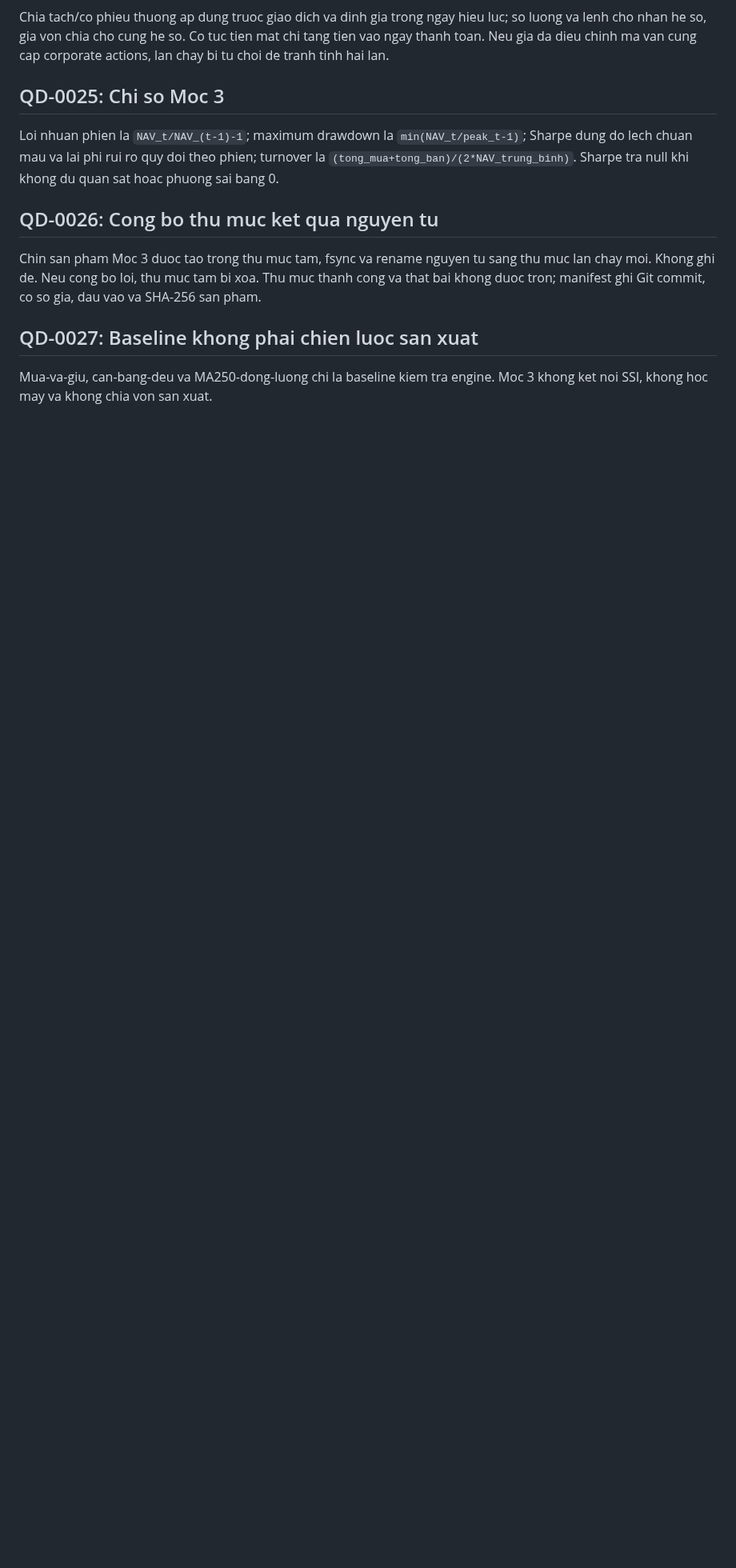
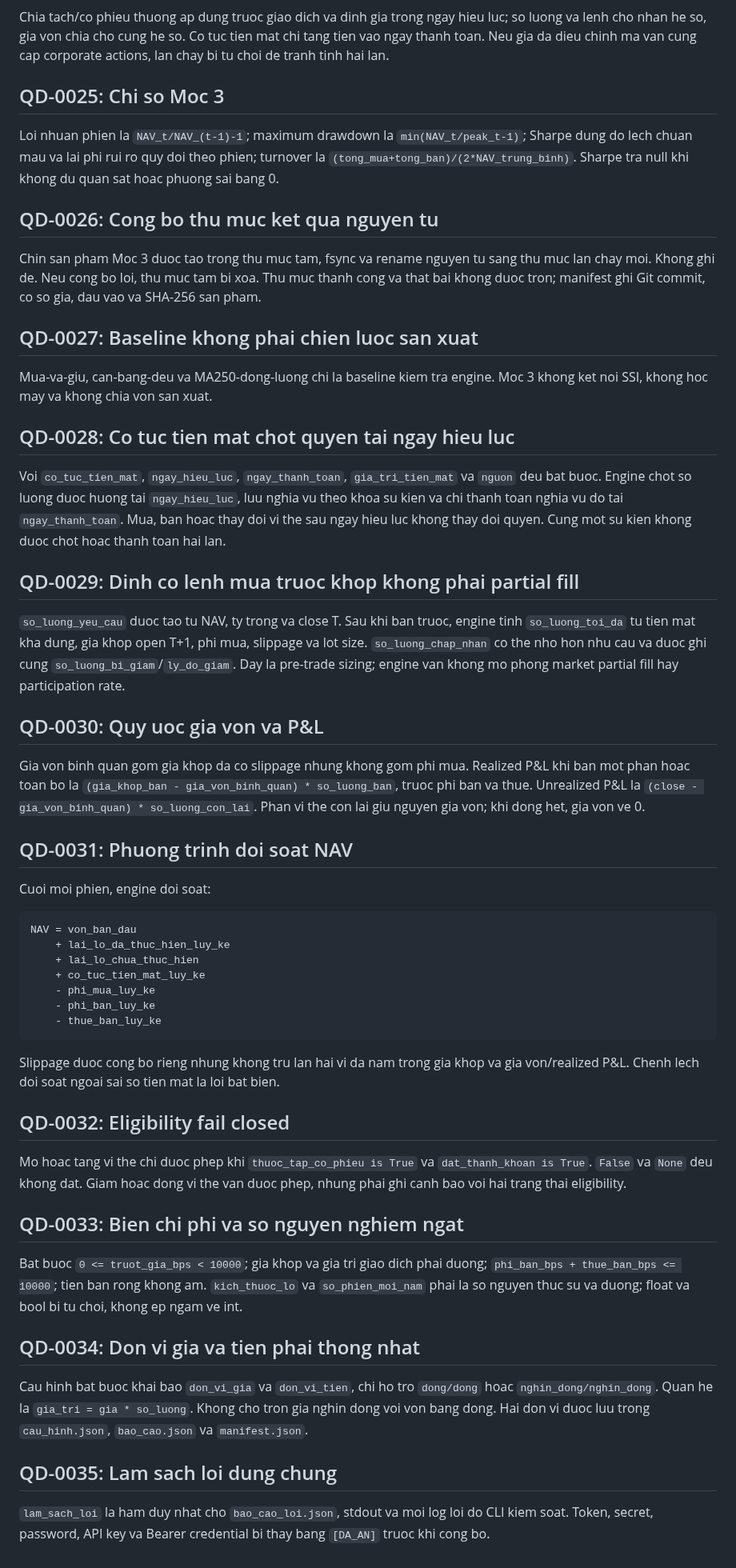
Before and after one commit to Tienkhoaa2908/vn-quant-system, a Markdown page: DECISIONS.md, the part around the change. Shown at 80% size. Drawn GitHub-style; blank space fills up the shorter version.

Commit message:
chot quyet dinh sua loi Moc 3

````diff
--- a/DECISIONS.md
+++ b/DECISIONS.md
@@ -131,3 +131,47 @@ Chin san pham Moc 3 duoc tao trong thu muc tam, fsync va rename nguyen tu sang t
 ## QD-0027: Baseline khong phai chien luoc san xuat
 
 Mua-va-giu, can-bang-deu va MA250-dong-luong chi la baseline kiem tra engine. Moc 3 khong ket noi SSI, khong hoc may va khong chia von san xuat.
+
+## QD-0028: Co tuc tien mat chot quyen tai ngay hieu luc
+
+Voi `co_tuc_tien_mat`, `ngay_hieu_luc`, `ngay_thanh_toan`, `gia_tri_tien_mat` va `nguon` deu bat buoc. Engine chot so luong duoc huong tai `ngay_hieu_luc`, luu nghia vu theo khoa su kien va chi thanh toan nghia vu do tai `ngay_thanh_toan`. Mua, ban hoac thay doi vi the sau ngay hieu luc khong thay doi quyen. Cung mot su kien khong duoc chot hoac thanh toan hai lan.
+
+## QD-0029: Dinh co lenh mua truoc khop khong phai partial fill
+
+`so_luong_yeu_cau` duoc tao tu NAV, ty trong va close T. Sau khi ban truoc, engine tinh `so_luong_toi_da` tu tien mat kha dung, gia khop open T+1, phi mua, slippage va lot size. `so_luong_chap_nhan` co the nho hon nhu cau va duoc ghi cung `so_luong_bi_giam`/`ly_do_giam`. Day la pre-trade sizing; engine van khong mo phong market partial fill hay participation rate.
+
+## QD-0030: Quy uoc gia von va P&L
+
+Gia von binh quan gom gia khop da co slippage nhung khong gom phi mua. Realized P&L khi ban mot phan hoac toan bo la `(gia_khop_ban - gia_von_binh_quan) * so_luong_ban`, truoc phi ban va thue. Unrealized P&L la `(close - gia_von_binh_quan) * so_luong_con_lai`. Phan vi the con lai giu nguyen gia von; khi dong het, gia von ve 0.
+
+## QD-0031: Phuong trinh doi soat NAV
+
+Cuoi moi phien, engine doi soat:
+
+```text
+NAV = von_ban_dau
+    + lai_lo_da_thuc_hien_luy_ke
+    + lai_lo_chua_thuc_hien
+    + co_tuc_tien_mat_luy_ke
+    - phi_mua_luy_ke
+    - phi_ban_luy_ke
+    - thue_ban_luy_ke
+```
+
+Slippage duoc cong bo rieng nhung khong tru lan hai vi da nam trong gia khop va gia von/realized P&L. Chenh lech doi soat ngoai sai so tien mat la loi bat bien.
+
+## QD-0032: Eligibility fail closed
+
+Mo hoac tang vi the chi duoc phep khi `thuoc_tap_co_phieu is True` va `dat_thanh_khoan is True`. `False` va `None` deu khong dat. Giam hoac dong vi the van duoc phep, nhung phai ghi canh bao voi hai trang thai eligibility.
+
+## QD-0033: Bien chi phi va so nguyen nghiem ngat
+
+Bat buoc `0 <= truot_gia_bps < 10000`; gia khop va gia tri giao dich phai duong; `phi_ban_bps + thue_ban_bps <= 10000`; tien ban rong khong am. `kich_thuoc_lo` va `so_phien_moi_nam` phai la so nguyen thuc su va duong; float va bool bi tu choi, khong ep ngam ve int.
+
+## QD-0034: Don vi gia va tien phai thong nhat
+
+Cau hinh bat buoc khai bao `don_vi_gia` va `don_vi_tien`, chi ho tro `dong/dong` hoac `nghin_dong/nghin_dong`. Quan he la `gia_tri = gia * so_luong`. Khong cho tron gia nghin dong voi von bang dong. Hai don vi duoc luu trong `cau_hinh.json`, `bao_cao.json` va `manifest.json`.
+
+## QD-0035: Lam sach loi dung chung
+
+`lam_sach_loi` la ham duy nhat cho `bao_cao_loi.json`, stdout va moi log loi do CLI kiem soat. Token, secret, password, API key va Bearer credential bi thay bang `[DA_AN]` truoc khi cong bo.
````
